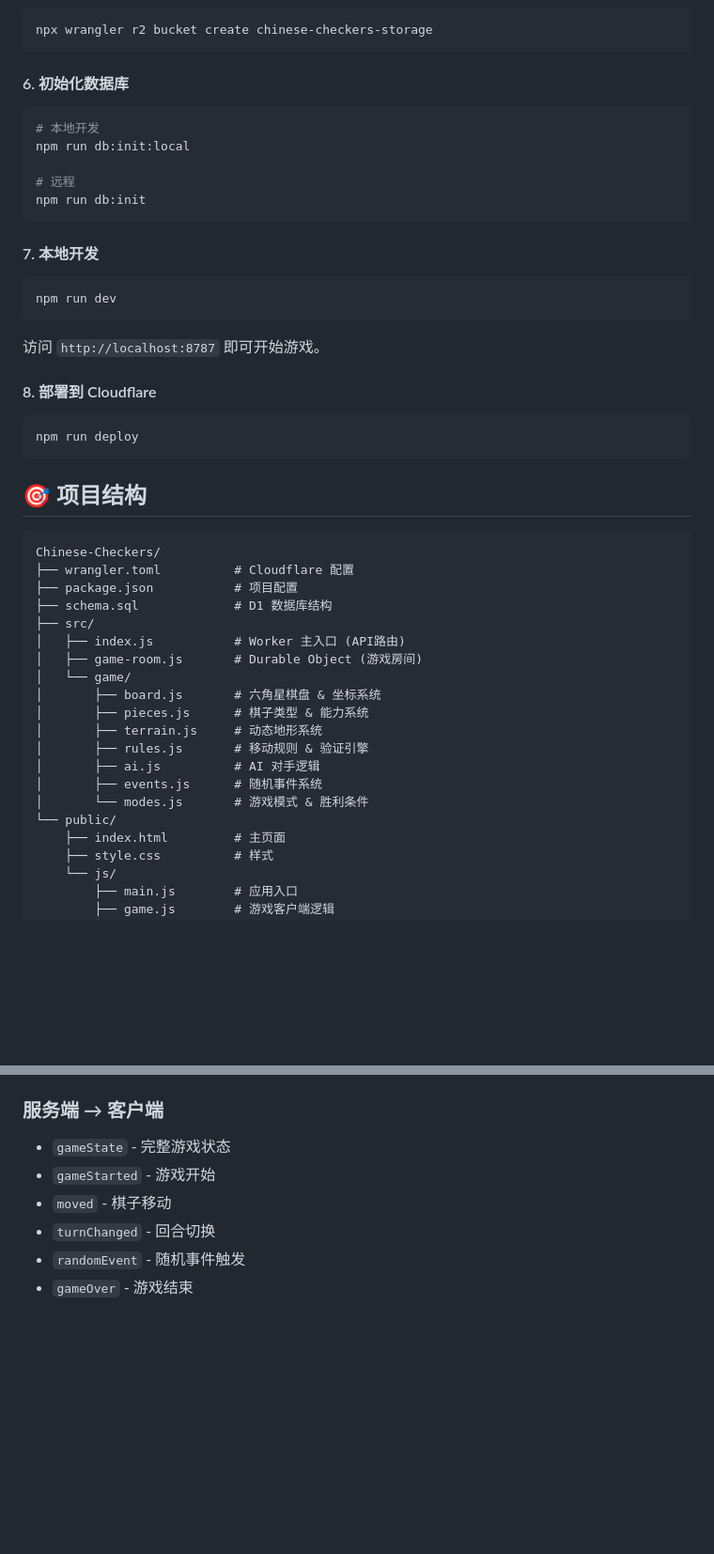
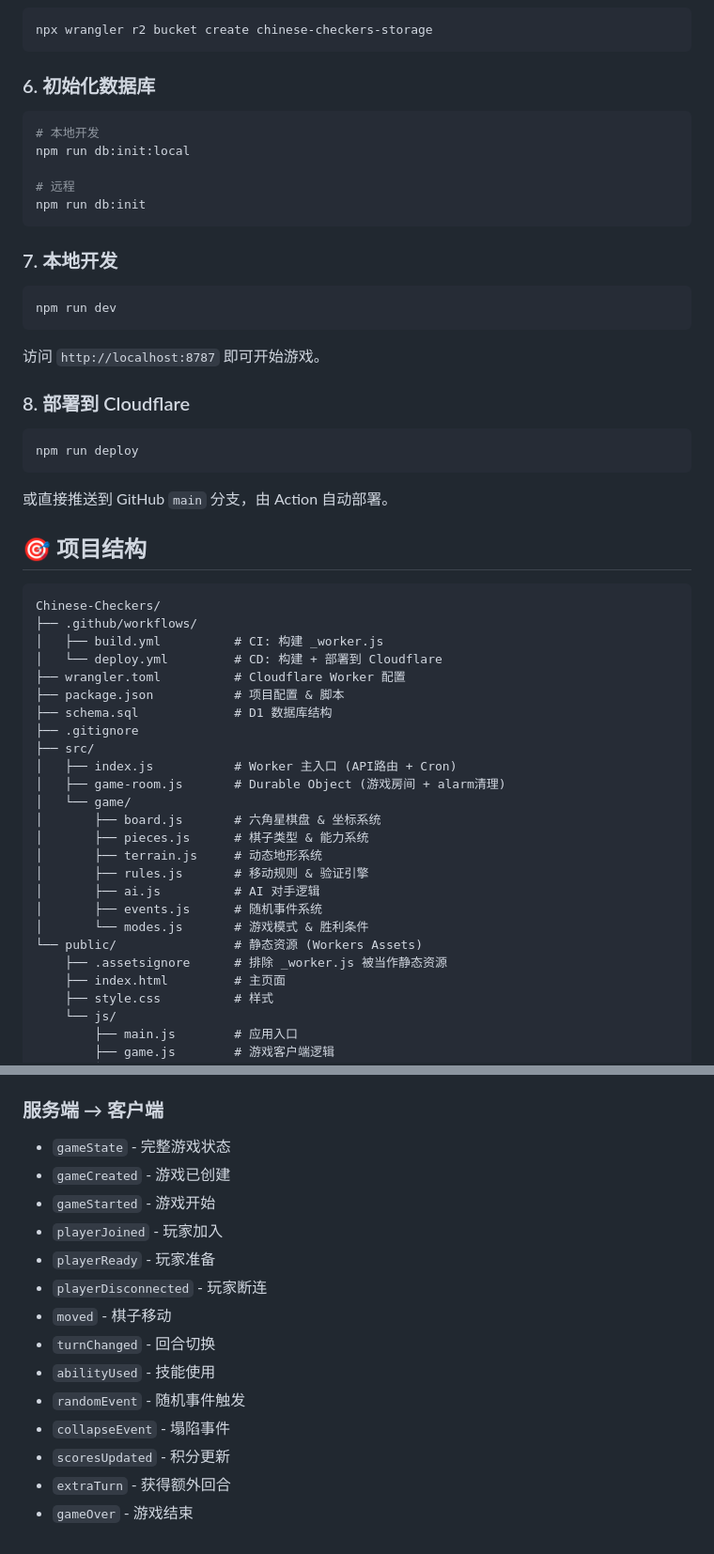
Before and after one commit to hohouman/Chinese-Checkers, a Markdown page: README.md, 2 parts joined by grey strips. Shown at 94% size. Drawn GitHub-style; blank space fills up the shorter version.

````diff
--- a/README.md
+++ b/README.md
@@ -187,7 +113,7 @@ npx wrangler kv namespace create SESSIONS
 npx wrangler r2 bucket create chinese-checkers-storage
 ```
 
-#### 6. 初始化数据库
+### 6. 初始化数据库
 
 ```bash
 # 本地开发
@@ -197,7 +123,7 @@ npm run db:init:local
 npm run db:init
 ```
 
-#### 7. 本地开发
+### 7. 本地开发
 
 ```bash
 npm run dev
@@ -205,22 +131,28 @@ npm run dev
 
 访问 `http://localhost:8787` 即可开始游戏。
 
-#### 8. 部署到 Cloudflare
+### 8. 部署到 Cloudflare
 
 ```bash
 npm run deploy
 ```
 
+或直接推送到 GitHub `main` 分支，由 Action 自动部署。
+
 ## 🎯 项目结构
 
 ```
 Chinese-Checkers/
-├── wrangler.toml          # Cloudflare 配置
-├── package.json           # 项目配置
+├── .github/workflows/
+│   ├── build.yml          # CI: 构建 _worker.js
+│   └── deploy.yml         # CD: 构建 + 部署到 Cloudflare
+├── wrangler.toml          # Cloudflare Worker 配置
+├── package.json           # 项目配置 & 脚本
 ├── schema.sql             # D1 数据库结构
+├── .gitignore
 ├── src/
-│   ├── index.js           # Worker 主入口 (API路由)
-│   ├── game-room.js       # Durable Object (游戏房间)
+│   ├── index.js           # Worker 主入口 (API路由 + Cron)
+│   ├── game-room.js       # Durable Object (游戏房间 + alarm清理)
 │   └── game/
 │       ├── board.js       # 六角星棋盘 & 坐标系统
 │       ├── pieces.js      # 棋子类型 & 能力系统
@@ -229,7 +161,8 @@ Chinese-Checkers/
 │       ├── ai.js          # AI 对手逻辑
 │       ├── events.js      # 随机事件系统
 │       └── modes.js       # 游戏模式 & 胜利条件
-└── public/
+└── public/                # 静态资源 (Workers Assets)
+    ├── .assetsignore      # 排除 _worker.js 被当作静态资源
     ├── index.html         # 主页面
     ├── style.css          # 样式
     └── js/
@@ -266,8 +200,16 @@ Chinese-Checkers/
 
 ### 服务端 → 客户端
 - `gameState` - 完整游戏状态
+- `gameCreated` - 游戏已创建
 - `gameStarted` - 游戏开始
+- `playerJoined` - 玩家加入
+- `playerReady` - 玩家准备
+- `playerDisconnected` - 玩家断连
 - `moved` - 棋子移动
 - `turnChanged` - 回合切换
+- `abilityUsed` - 技能使用
 - `randomEvent` - 随机事件触发
+- `collapseEvent` - 塌陷事件
+- `scoresUpdated` - 积分更新
+- `extraTurn` - 获得额外回合
 - `gameOver` - 游戏结束
````
Also changed, not shown: other parts of README.md (+27 -100 lines).
